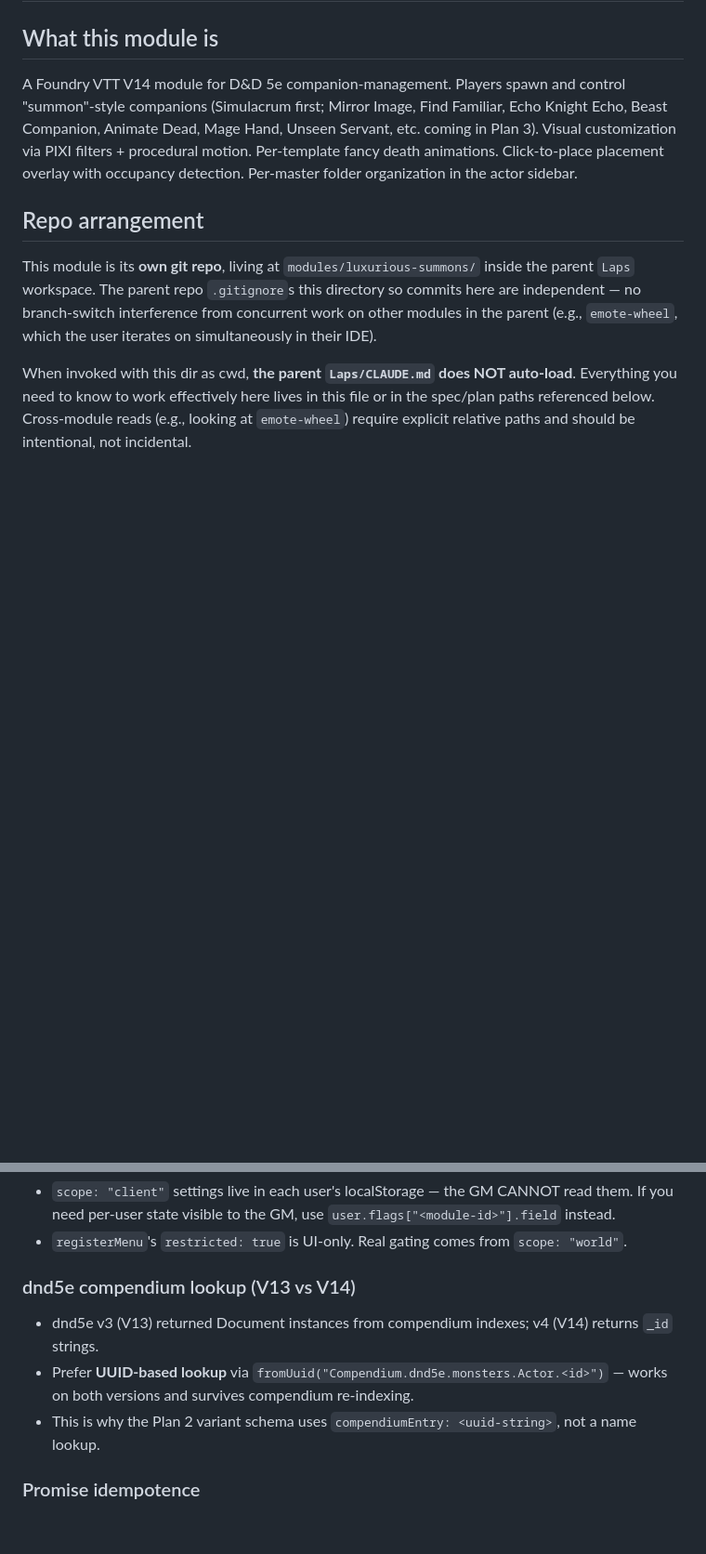
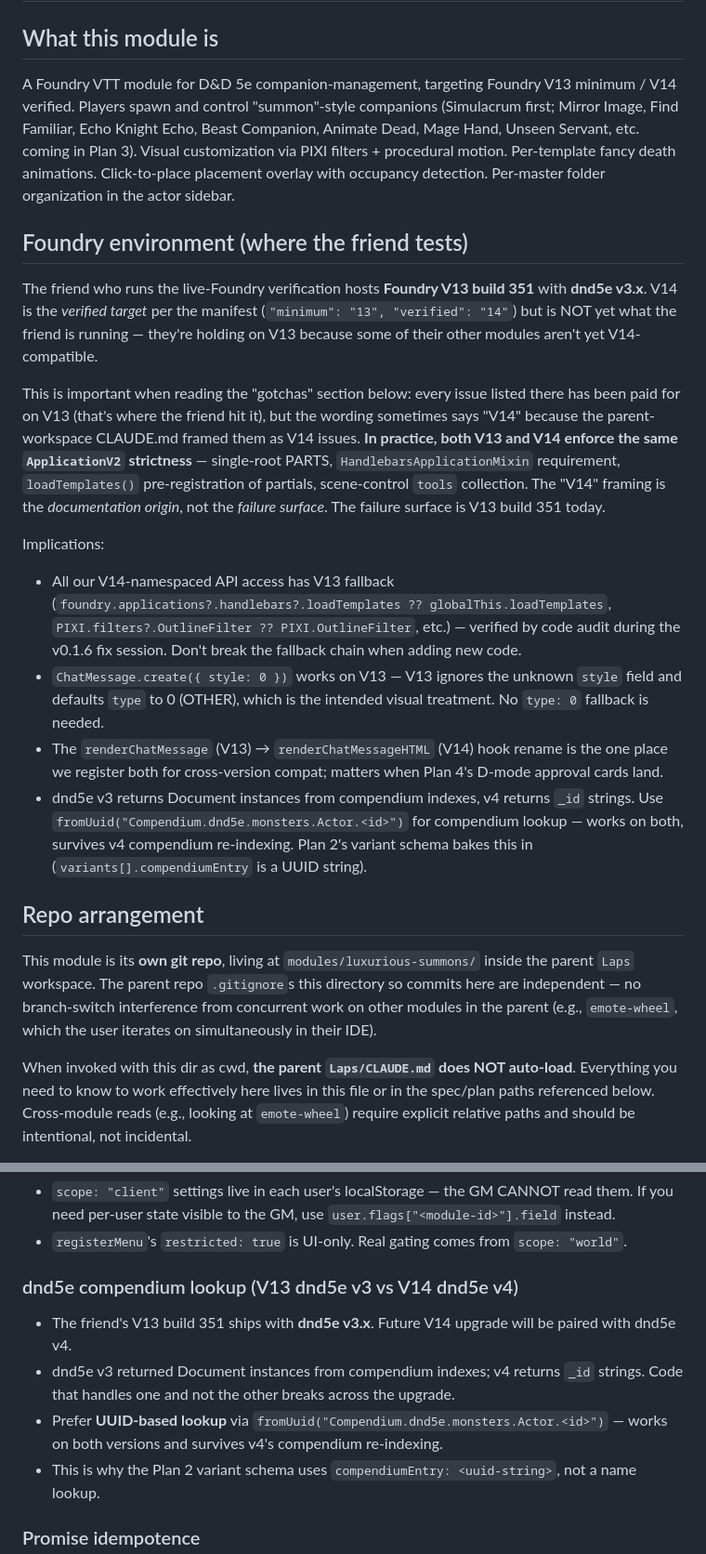
Before and after one commit to luxiinii-hue/luxurious-summons, a Markdown page: CLAUDE.md, 2 parts joined by grey strips. Shown at 93% size. Rendered like a GitHub page; blank space fills up the shorter version.

Commit message:
docs(claude): note friend runs Foundry V13 build 351 (not V14)
Important clarification: every "V14 gotcha" we documented is paid for on
V13 build 351, where the friend tests. V14 is the verified target per
the manifest but is NOT the live runtime — the friend is holding on V13
because some of their other mods aren't V14-ready.

Code audit confirms no V14-only API calls without V13 fallback:
- foundry.applications?.handlebars?.loadTemplates ?? globalThis.loadTemplates
- foundry.applications.api.{ApplicationV2, HandlebarsApplicationMixin,
  DialogV2} are V13-namespaced (build 290+) and work fine
- ChatMessage.create({ style: 0 }) works on V13 — V13 ignores unknown
  field, defaults type to 0 (OTHER). No explicit type: 0 fallback needed
- PIXI.filters?.OutlineFilter ?? PIXI.OutlineFilter handles V13/V14 PIXI

Updates to CLAUDE.md:
- New "Foundry environment" section at top
- User-preferences refines the system target (dnd5e v3.x today)
- "Foundry V14 gotchas" → "Foundry V13/V14 gotchas" with clarifying note
- dnd5e compendium gotcha subtitled to v3-vs-v4 with V13/V14 context

No code changes. Manifest stays at minimum: 13, verified: 14 — that's
forward-looking, fine to keep until V14 is actually tested.

Co-Authored-By: Claude Opus 4.7 (1M context) <noreply@anthropic.com>

```diff
--- a/CLAUDE.md
+++ b/CLAUDE.md
@@ -4,7 +4,19 @@
 
 ## What this module is
 
-A Foundry VTT V14 module for D&D 5e companion-management. Players spawn and control "summon"-style companions (Simulacrum first; Mirror Image, Find Familiar, Echo Knight Echo, Beast Companion, Animate Dead, Mage Hand, Unseen Servant, etc. coming in Plan 3). Visual customization via PIXI filters + procedural motion. Per-template fancy death animations. Click-to-place placement overlay with occupancy detection. Per-master folder organization in the actor sidebar.
+A Foundry VTT module for D&D 5e companion-management, targeting Foundry V13 minimum / V14 verified. Players spawn and control "summon"-style companions (Simulacrum first; Mirror Image, Find Familiar, Echo Knight Echo, Beast Companion, Animate Dead, Mage Hand, Unseen Servant, etc. coming in Plan 3). Visual customization via PIXI filters + procedural motion. Per-template fancy death animations. Click-to-place placement overlay with occupancy detection. Per-master folder organization in the actor sidebar.
+
+## Foundry environment (where the friend tests)
+
+The friend who runs the live-Foundry verification hosts **Foundry V13 build 351** with **dnd5e v3.x**. V14 is the *verified target* per the manifest (`"minimum": "13", "verified": "14"`) but is NOT yet what the friend is running — they're holding on V13 because some of their other modules aren't yet V14-compatible.
+
+This is important when reading the "gotchas" section below: every issue listed there has been paid for on V13 (that's where the friend hit it), but the wording sometimes says "V14" because the parent-workspace CLAUDE.md framed them as V14 issues. **In practice, both V13 and V14 enforce the same `ApplicationV2` strictness** — single-root PARTS, `HandlebarsApplicationMixin` requirement, `loadTemplates()` pre-registration of partials, scene-control `tools` collection. The "V14" framing is the *documentation origin*, not the *failure surface*. The failure surface is V13 build 351 today.
+
+Implications:
+- All our V14-namespaced API access has V13 fallback (`foundry.applications?.handlebars?.loadTemplates ?? globalThis.loadTemplates`, `PIXI.filters?.OutlineFilter ?? PIXI.OutlineFilter`, etc.) — verified by code audit during the v0.1.6 fix session. Don't break the fallback chain when adding new code.
+- `ChatMessage.create({ style: 0 })` works on V13 — V13 ignores the unknown `style` field and defaults `type` to 0 (OTHER), which is the intended visual treatment. No `type: 0` fallback is needed.
+- The `renderChatMessage` (V13) → `renderChatMessageHTML` (V14) hook rename is the one place we register both for cross-version compat; matters when Plan 4's D-mode approval cards land.
+- dnd5e v3 returns Document instances from compendium indexes, v4 returns `_id` strings. Use `fromUuid("Compendium.dnd5e.monsters.Actor.<id>")` for compendium lookup — works on both, survives v4 compendium re-indexing. Plan 2's variant schema bakes this in (`variants[].compendiumEntry` is a UUID string).
 
 ## Repo arrangement
 
@@ -201,10 +215,11 @@ The parent `Laps` workspace (one dir up: `../`) holds adjacent context that this
 - `scope: "client"` settings live in each user's localStorage — the GM CANNOT read them. If you need per-user state visible to the GM, use `user.flags["<module-id>"].field` instead.
 - `registerMenu`'s `restricted: true` is UI-only. Real gating comes from `scope: "world"`.
 
-### dnd5e compendium lookup (V13 vs V14)
+### dnd5e compendium lookup (V13 dnd5e v3 vs V14 dnd5e v4)
 
-- dnd5e v3 (V13) returned Document instances from compendium indexes; v4 (V14) returns `_id` strings.
-- Prefer **UUID-based lookup** via `fromUuid("Compendium.dnd5e.monsters.Actor.<id>")` — works on both versions and survives compendium re-indexing.
+- The friend's V13 build 351 ships with **dnd5e v3.x**. Future V14 upgrade will be paired with dnd5e v4.
+- dnd5e v3 returned Document instances from compendium indexes; v4 returns `_id` strings. Code that handles one and not the other breaks across the upgrade.
+- Prefer **UUID-based lookup** via `fromUuid("Compendium.dnd5e.monsters.Actor.<id>")` — works on both versions and survives v4's compendium re-indexing.
 - This is why the Plan 2 variant schema uses `compendiumEntry: <uuid-string>`, not a name lookup.
 
 ### Promise idempotence
```
Also changed, not shown: other parts of CLAUDE.md (+5 -3 lines).
